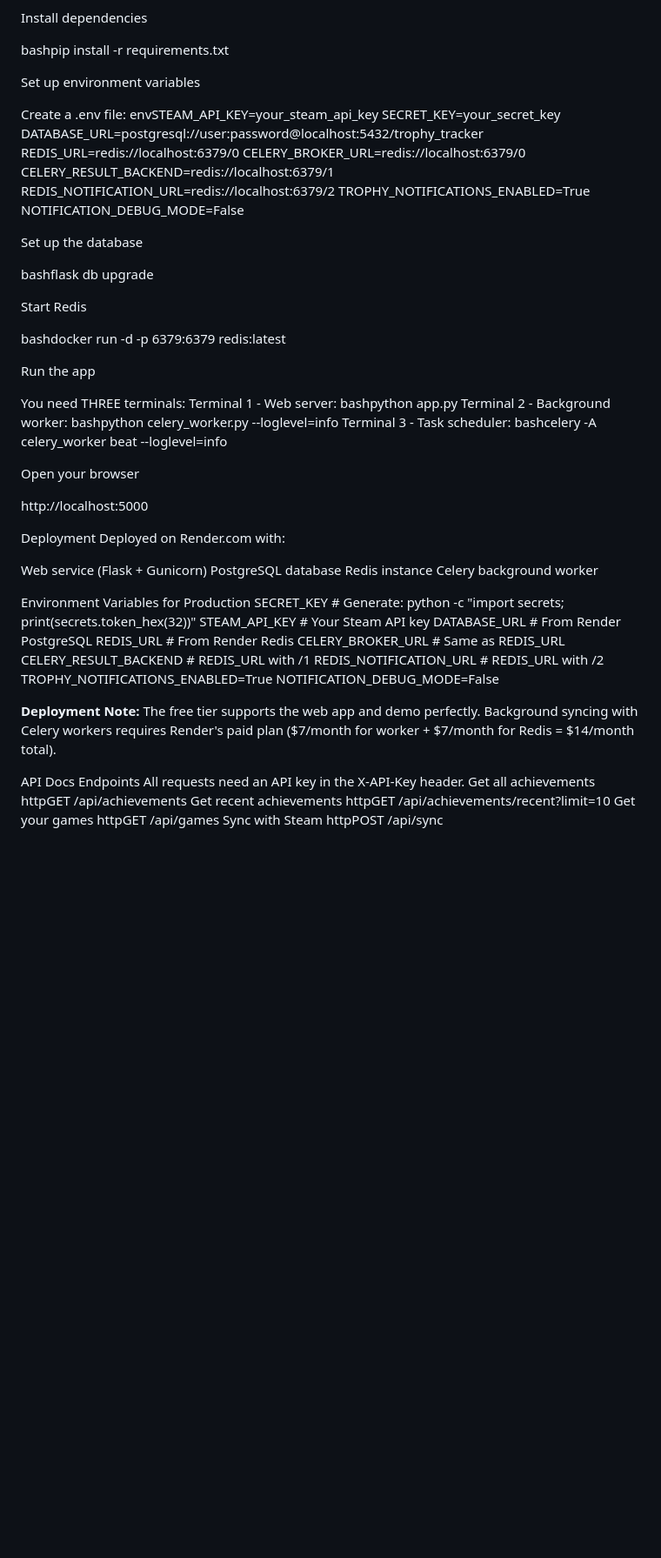
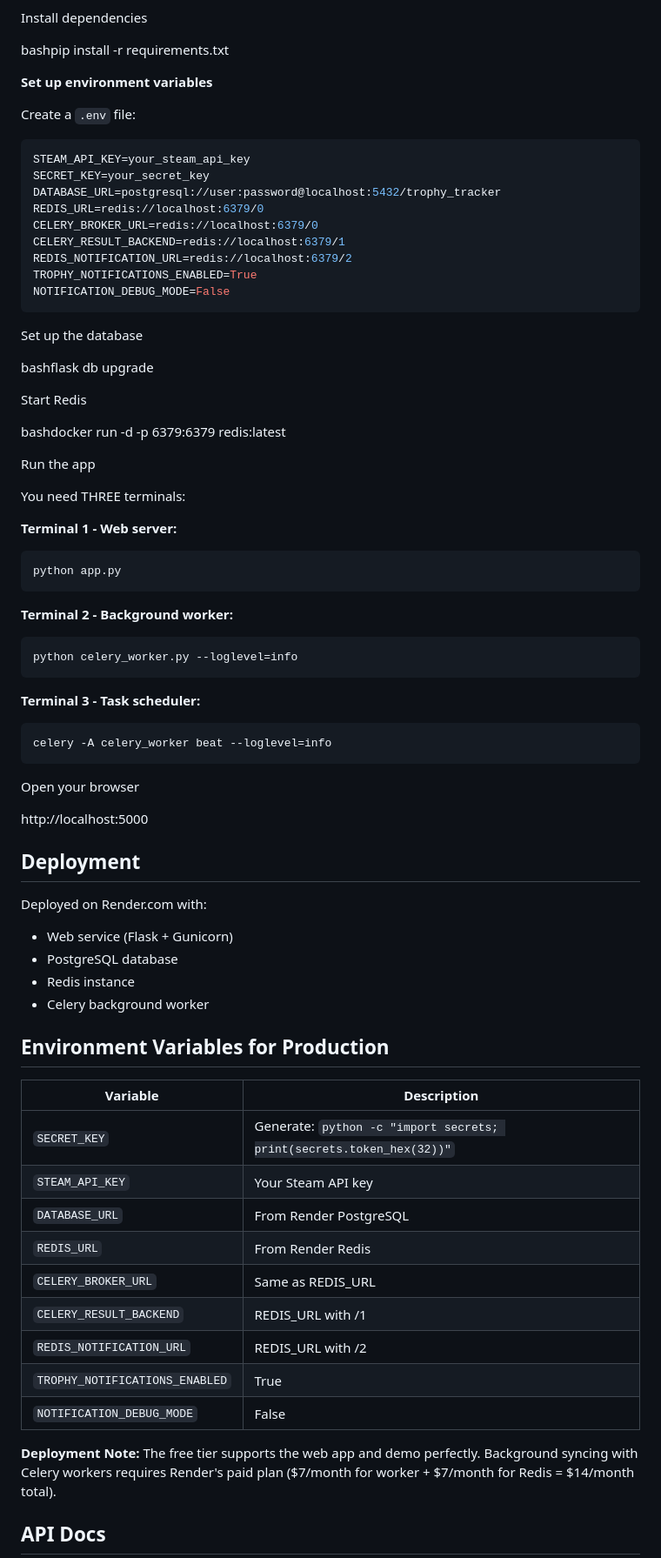
Before and after one commit to israelpimentel287/trophy-tracker, a Markdown page: README.md, the part around the change printed below. Shown: that part at 87% size. Drawn GitHub-style; blank space fills up the shorter version.

````diff
--- a/README.md
+++ b/README.md
@@ -87,10 +87,11 @@ Install dependencies
 
 bashpip install -r requirements.txt
 
-Set up environment variables
+**Set up environment variables**
 
-Create a .env file:
-envSTEAM_API_KEY=your_steam_api_key
+Create a `.env` file:
+```env
+STEAM_API_KEY=your_steam_api_key
 SECRET_KEY=your_secret_key
 DATABASE_URL=postgresql://user:password@localhost:5432/trophy_tracker
 REDIS_URL=redis://localhost:6379/0
@@ -99,6 +100,7 @@ CELERY_RESULT_BACKEND=redis://localhost:6379/1
 REDIS_NOTIFICATION_URL=redis://localhost:6379/2
 TROPHY_NOTIFICATIONS_ENABLED=True
 NOTIFICATION_DEBUG_MODE=False
+```
 
 Set up the database
 
@@ -111,49 +113,51 @@ bashdocker run -d -p 6379:6379 redis:latest
 Run the app
 
 You need THREE terminals:
-Terminal 1 - Web server:
-bashpython app.py
-Terminal 2 - Background worker:
-bashpython celery_worker.py --loglevel=info
-Terminal 3 - Task scheduler:
-bashcelery -A celery_worker beat --loglevel=info
+
+**Terminal 1 - Web server:**
+```bash
+python app.py
+```
+
+**Terminal 2 - Background worker:**
+```bash
+python celery_worker.py --loglevel=info
+```
+
+**Terminal 3 - Task scheduler:**
+```bash
+celery -A celery_worker beat --loglevel=info
+```
 
 Open your browser
 
 http://localhost:5000
 
-Deployment
+## Deployment
+
 Deployed on Render.com with:
+- Web service (Flask + Gunicorn)
+- PostgreSQL database
+- Redis instance
+- Celery background worker
 
-Web service (Flask + Gunicorn)
-PostgreSQL database
-Redis instance
-Celery background worker
+## Environment Variables for Production
 
-Environment Variables for Production
-SECRET_KEY              # Generate: python -c "import secrets; print(secrets.token_hex(32))"
-STEAM_API_KEY           # Your Steam API key
-DATABASE_URL            # From Render PostgreSQL
-REDIS_URL               # From Render Redis
-CELERY_BROKER_URL       # Same as REDIS_URL
-CELERY_RESULT_BACKEND   # REDIS_URL with /1
-REDIS_NOTIFICATION_URL  # REDIS_URL with /2
-TROPHY_NOTIFICATIONS_ENABLED=True
-NOTIFICATION_DEBUG_MODE=False
+| Variable                      | Description                                           |
+|-------------------------------|-------------------------------------------------------|
+| `SECRET_KEY`                  | Generate: `python -c "import secrets; print(secrets.token_hex(32))"` |
+| `STEAM_API_KEY`               | Your Steam API key                                    |
+| `DATABASE_URL`                | From Render PostgreSQL                                |
+| `REDIS_URL`                   | From Render Redis                                     |
+| `CELERY_BROKER_URL`           | Same as REDIS_URL                                     |
+| `CELERY_RESULT_BACKEND`       | REDIS_URL with /1                                     |
+| `REDIS_NOTIFICATION_URL`      | REDIS_URL with /2                                     |
+| `TROPHY_NOTIFICATIONS_ENABLED`| True                                                  |
+| `NOTIFICATION_DEBUG_MODE`     | False
 
 **Deployment Note:** The free tier supports the web app and demo perfectly.
 Background syncing with Celery workers requires Render's paid plan ($7/month for
 worker + $7/month for Redis = $14/month total).
 
-API Docs
-Endpoints
-All requests need an API key in the X-API-Key header.
-Get all achievements
-httpGET /api/achievements
-Get recent achievements
-httpGET /api/achievements/recent?limit=10
-Get your games
-httpGET /api/games
-Sync with Steam
-httpPOST /api/sync
+## API Docs
 
````
Also changed, not shown: other parts of README.md (+21 -7 lines).
